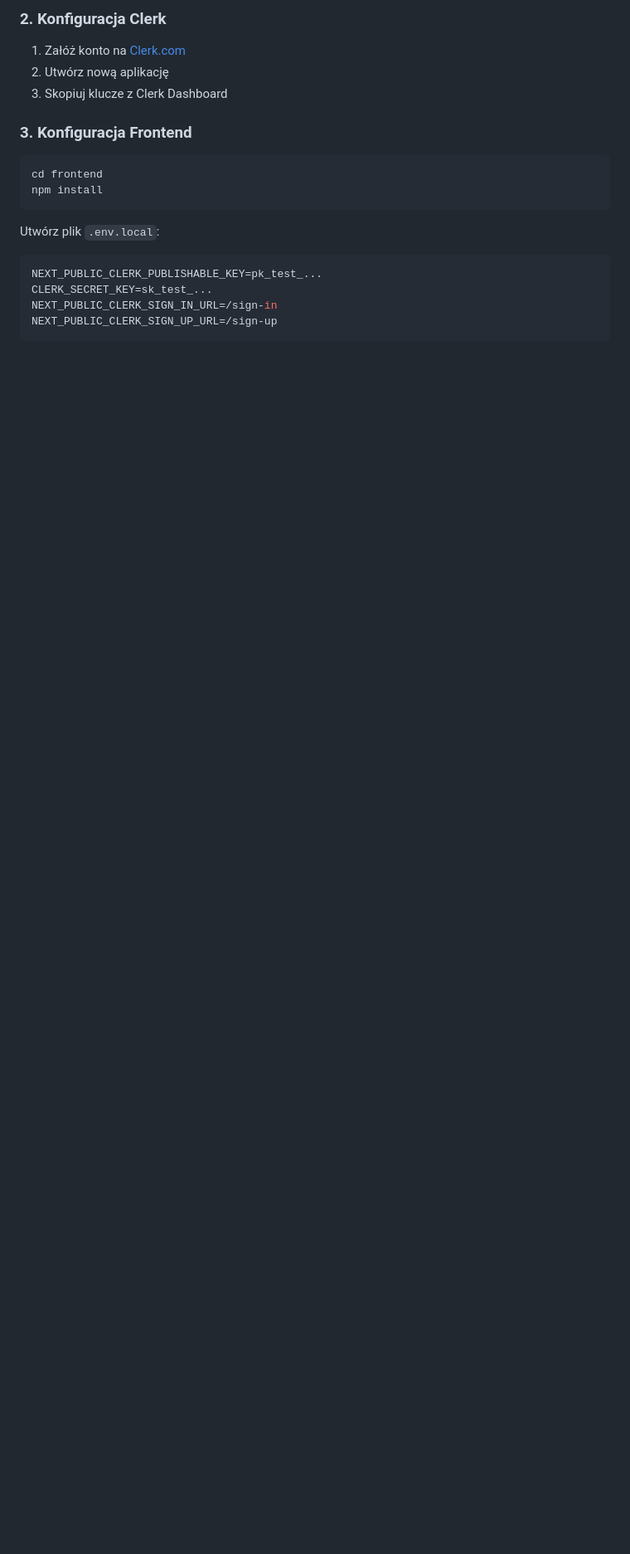
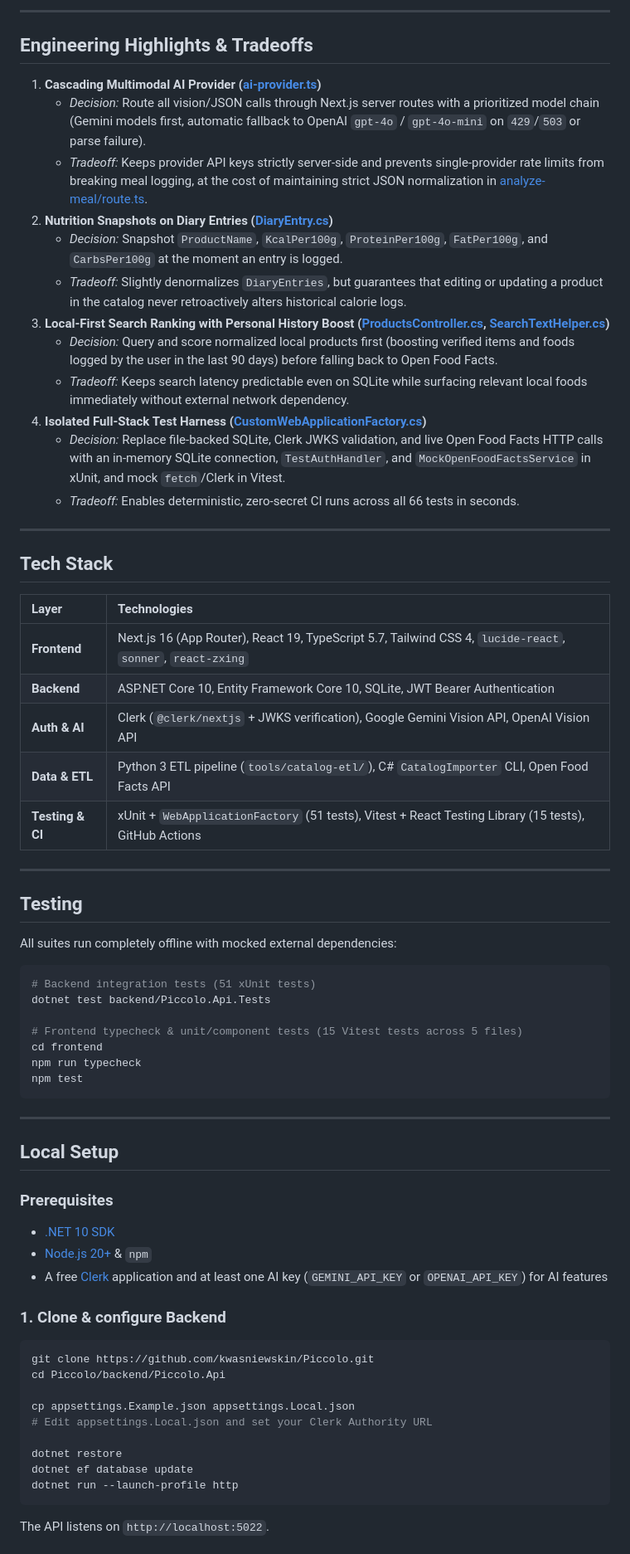
Before and after one commit to kwasniewskin/Piccolo, a Markdown page: README.md, the part around one of its changes. Shown at 83% size. Drawn GitHub-style; blank space fills up the shorter version.

````diff
--- a/README.md
+++ b/README.md
@@ -39,21 +60,70 @@ cd Piccolo
 ```
 
-### 2. Konfiguracja Clerk
+---
 
-1. Załóż konto na [Clerk.com](https://clerk.com)
-2. Utwórz nową aplikację
-3. Skopiuj klucze z Clerk Dashboard
+## Engineering Highlights & Tradeoffs
 
-### 3. Konfiguracja Frontend
+1. **Cascading Multimodal AI Provider ([ai-provider.ts](frontend/src/lib/ai-provider.ts))**
+   * *Decision:* Route all vision/JSON calls through Next.js server routes with a prioritized model chain (Gemini models first, automatic fallback to OpenAI `gpt-4o` / `gpt-4o-mini` on `429`/`503` or parse failure).
+   * *Tradeoff:* Keeps provider API keys strictly server-side and prevents single-provider rate limits from breaking meal logging, at the cost of maintaining strict JSON normalization in [analyze-meal/route.ts](frontend/src/app/api/analyze-meal/route.ts).
+2. **Nutrition Snapshots on Diary Entries ([DiaryEntry.cs](backend/Piccolo.Api/Models/DiaryEntry.cs))**
+   * *Decision:* Snapshot `ProductName`, `KcalPer100g`, `ProteinPer100g`, `FatPer100g`, and `CarbsPer100g` at the moment an entry is logged.
+   * *Tradeoff:* Slightly denormalizes `DiaryEntries`, but guarantees that editing or updating a product in the catalog never retroactively alters historical calorie logs.
+3. **Local-First Search Ranking with Personal History Boost ([ProductsController.cs](backend/Piccolo.Api/Controllers/ProductsController.cs), [SearchTextHelper.cs](backend/Piccolo.Api/Services/SearchTextHelper.cs))**
+   * *Decision:* Query and score normalized local products first (boosting verified items and foods logged by the user in the last 90 days) before falling back to Open Food Facts.
+   * *Tradeoff:* Keeps search latency predictable even on SQLite while surfacing relevant local foods immediately without external network dependency.
+4. **Isolated Full-Stack Test Harness ([CustomWebApplicationFactory.cs](backend/Piccolo.Api.Tests/Helpers/CustomWebApplicationFactory.cs))**
+   * *Decision:* Replace file-backed SQLite, Clerk JWKS validation, and live Open Food Facts HTTP calls with an in-memory SQLite connection, `TestAuthHandler`, and `MockOpenFoodFactsService` in xUnit, and mock `fetch`/Clerk in Vitest.
+   * *Tradeoff:* Enables deterministic, zero-secret CI runs across all 66 tests in seconds.
+
+---
+
+## Tech Stack
+
+| Layer | Technologies |
+| :--- | :--- |
+| **Frontend** | Next.js 16 (App Router), React 19, TypeScript 5.7, Tailwind CSS 4, `lucide-react`, `sonner`, `react-zxing` |
+| **Backend** | ASP.NET Core 10, Entity Framework Core 10, SQLite, JWT Bearer Authentication |
+| **Auth & AI** | Clerk (`@clerk/nextjs` + JWKS verification), Google Gemini Vision API, OpenAI Vision API |
+| **Data & ETL** | Python 3 ETL pipeline (`tools/catalog-etl/`), C# `CatalogImporter` CLI, Open Food Facts API |
+| **Testing & CI** | xUnit + `WebApplicationFactory` (51 tests), Vitest + React Testing Library (15 tests), GitHub Actions |
+
+---
+
+## Testing
+
+All suites run completely offline with mocked external dependencies:
 
 ```bash
+# Backend integration tests (51 xUnit tests)
+dotnet test backend/Piccolo.Api.Tests
+
+# Frontend typecheck & unit/component tests (15 Vitest tests across 5 files)
 cd frontend
-npm install
+npm run typecheck
+npm test
 ```
 
-Utwórz plik `.env.local`:
-```env
-NEXT_PUBLIC_CLERK_PUBLISHABLE_KEY=pk_test_...
-CLERK_SECRET_KEY=sk_test_...
-NEXT_PUBLIC_CLERK_SIGN_IN_URL=/sign-in
-NEXT_PUBLIC_CLERK_SIGN_UP_URL=/sign-up
+---
+
+## Local Setup
+
+### Prerequisites
+* [.NET 10 SDK](https://dotnet.microsoft.com/download)
+* [Node.js 20+](https://nodejs.org/) & `npm`
+* A free [Clerk](https://clerk.com/) application and at least one AI key (`GEMINI_API_KEY` or `OPENAI_API_KEY`) for AI features
+
+### 1. Clone & configure Backend
+```bash
+git clone https://github.com/kwasniewskin/Piccolo.git
+cd Piccolo/backend/Piccolo.Api
+
+cp appsettings.Example.json appsettings.Local.json
+# Edit appsettings.Local.json and set your Clerk Authority URL
+
+dotnet restore
+dotnet ef database update
+dotnet run --launch-profile http
+```
+The API listens on `http://localhost:5022`.
+
````
Also changed, not shown: other parts of README.md (+87 -163 lines), docs/TODO_BARCODE_MATCHING.md (renamed from TODO_BARCODE_MATCHING.md, +2 -2 lines), docs/AUTHENTICATION.md (renamed from AUTHENTICATION.md), docs/BACKEND_SUMMARY.md (renamed from BACKEND_SUMMARY.md), docs/INTEGRACJA.md (renamed from INTEGRACJA.md), docs/PARTNER_SYNC.md (renamed from PARTNER_SYNC.md), docs/PWA_INSTALL.md (renamed from frontend/PWA_INSTALL.md), docs/screenshots/ai-meal-assistant.png (added), docs/screenshots/ai-meal-flow.gif (added), docs/screenshots/diary-home.png (added), docs/screenshots/product-serving.png (added), 4 other files.
